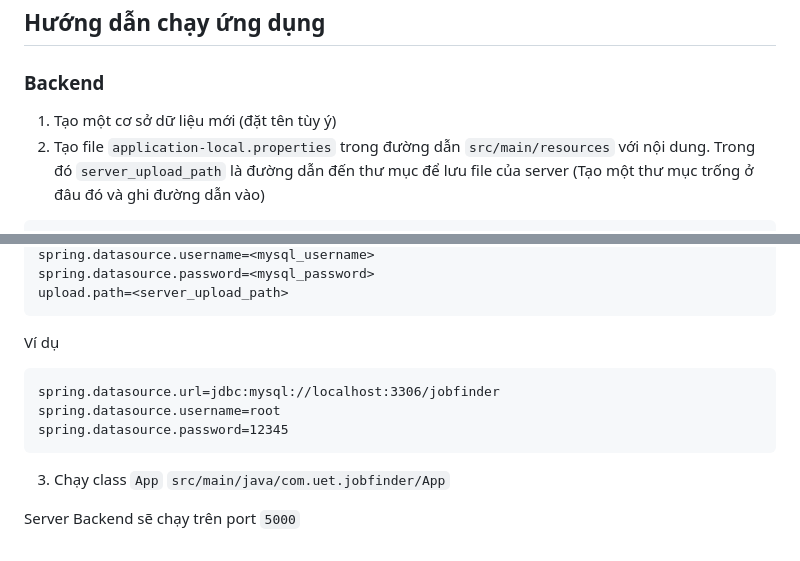
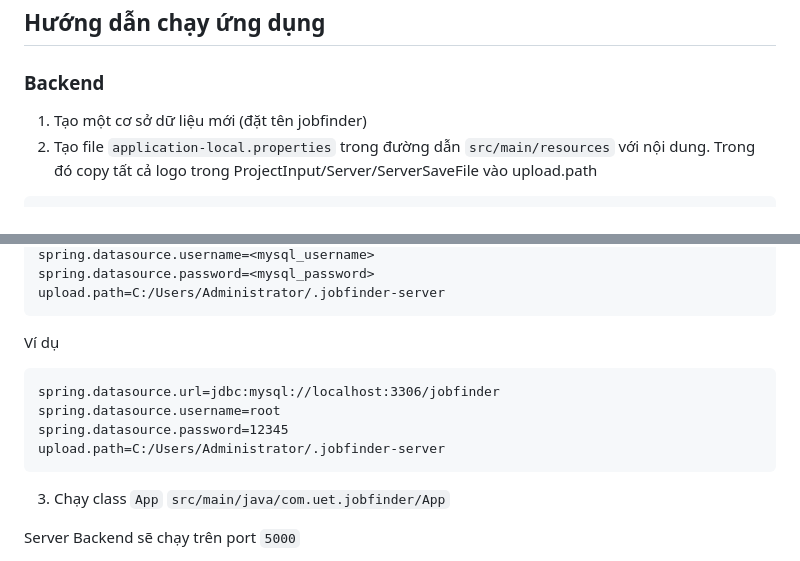
Before and after one commit to Hoangdao192/OOAD-JobFinder-Backend, a Markdown page: README.md, 2 parts joined by grey strips. GitHub-like rendering.

`````diff
--- a/README.md
+++ b/README.md
@@ -28,6 +28,6 @@ demo, kiểm thử
 <a name="run"></a>
 ## Hướng dẫn chạy ứng dụng
 ### Backend
-1. Tạo một cơ sở dữ liệu mới (đặt tên tùy ý)
-2. Tạo file `application-local.properties` trong đường dẫn `src/main/resources` với nội dung. Trong đó `server_upload_path` là đường dẫn đến thư mục để lưu file của server (Tạo một thư mục trống ở đâu đó và ghi đường dẫn vào)
+1. Tạo một cơ sở dữ liệu mới (đặt tên jobfinder)
+2. Tạo file `application-local.properties` trong đường dẫn `src/main/resources` với nội dung. Trong đó copy tất cả logo trong ProjectInput/Server/ServerSaveFile vào upload.path
 ```
@@ -35,12 +35,13 @@ spring.datasource.url=jdbc:mysql://localhost:3306/<database_name>
 spring.datasource.username=<mysql_username>
 spring.datasource.password=<mysql_password>
-upload.path=<server_upload_path>
+upload.path=C:/Users/Administrator/.jobfinder-server
 ```
 Ví dụ
 ````
 spring.datasource.url=jdbc:mysql://localhost:3306/jobfinder
 spring.datasource.username=root
 spring.datasource.password=12345
+upload.path=C:/Users/Administrator/.jobfinder-server
 ````
 3. Chạy class `App` `src/main/java/com.uet.jobfinder/App`
 
`````
Also changed, not shown: other parts of README.md (+1 -1 lines).
